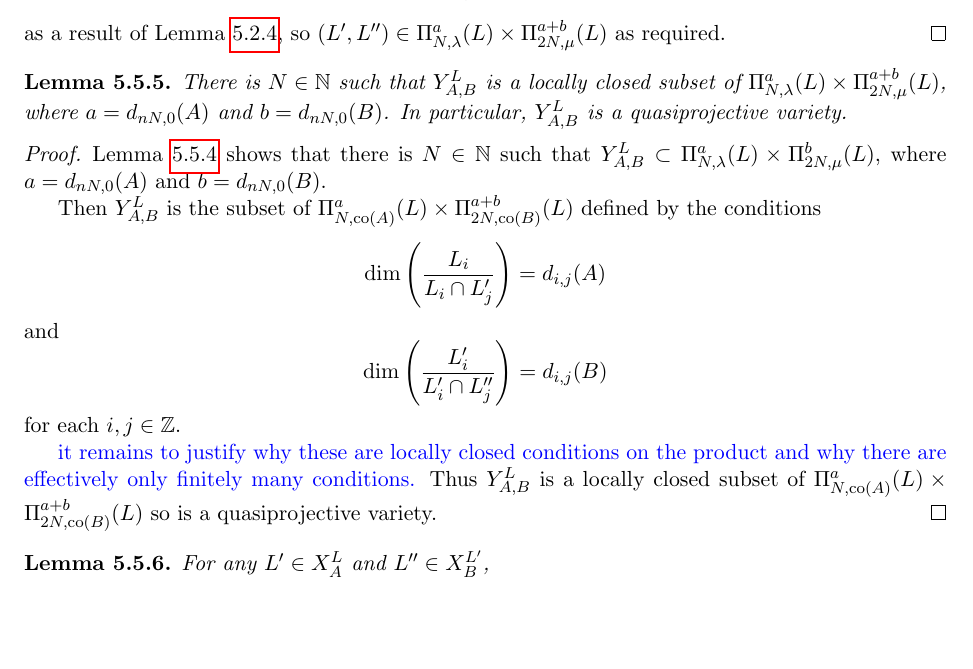
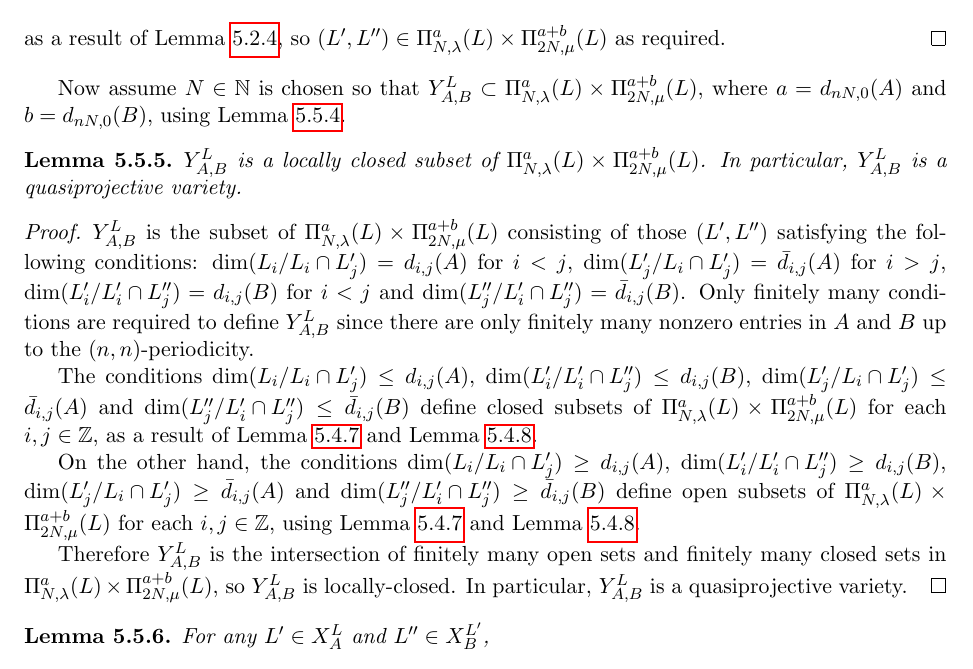
Before and after one commit to Stacky32/phd-generic-multiplication, a LaTeX thesis (report.tex): part of page 25 of 36, cut so that both start at the same text, the shorter picture padded with empty space. Compiled offline with pdfLaTeX.

Commit message:
proved that yprod-L-A-B is locally closed so is a quasiprojective variety.

```diff
--- a/report.tex
+++ b/report.tex
@@ -984,25 +984,20 @@ and
 as a result of Lemma \ref{lemma:codimension-formula-corner-sums}, so $(L',L'')\in\Pi_{N,\lambda}^a(L)\times\Pi_{2N,\mu}^{a+b}(L)$ as required.
 \end{proof}
 
+Now assume $N\in\naturals$ is chosen so that $\yprod[L]{A,B}\subset\Pi_{N,\lambda}^a(L)\times\Pi_{2N,\mu}^{a+b}(L)$, where $a=d_{nN,0}{(A)}$ and $b=d_{nN,0}{(B)}$, using Lemma \ref{lemma:embedding-orbit-products}.
+
 \begin{lemma}\label{lemma:y-prod-is-quasiprojective}
-There is $N\in\naturals$ such that $\yprod[L]{A,B}$ is a locally closed subset of $\Pi_{N,\lambda}^a(L)\times\Pi_{2N,\mu}^{a+b}(L)$, where $a=d_{nN,0}{(A)}$ and $b=d_{nN,0}{(B)}$. In particular, $\yprod[L]{A,B}$ is a quasiprojective variety.
+$\yprod[L]{A,B}$ is a locally closed subset of $\Pi_{N,\lambda}^a(L)\times\Pi_{2N,\mu}^{a+b}(L)$. In particular, $\yprod[L]{A,B}$ is a quasiprojective variety.
 \end{lemma}
 
 \begin{proof}
-Lemma \ref{lemma:embedding-orbit-products} shows that there is $N\in\naturals$ such that $\yprod[L]{A,B}\subset\Pi_{N,\lambda}^a(L)\times\Pi_{2N,\mu}^b(L)$, where $a=d_{nN,0}{(A)}$ and $b=d_{nN,0}{(B)}$.
+$\yprod[L]{A,B}$ is the subset of $\Pi_{N,\lambda}^a(L)\times\Pi_{2N,\mu}^{a+b}(L)$ consisting of those $(L',L'')$ satisfying the following conditions: $\dim(L_i/{L_i\cap L_j'}) = d_{i,j}{(A)}$ for $i<j$, $\dim(L_j'/{L_i\cap L_j'})=\bar{d}_{i,j}{(A)}$ for $i>j$, $\dim(L_i'/{L_i'\cap L_j''})=d_{i,j}{(B)}$ for $i<j$ and $\dim(L_j''/{L_i'\cap L_j''})=\bar{d}_{i,j}{(B)}$. Only finitely many conditions are required to define $\yprod[L]{A,B}$ since there are only finitely many nonzero entries in $A$ and $B$ up to the $(n,n)$-periodicity.
 
-Then $\yprod[L]{A,B}$ is the subset of $\Pi_{N,\co{A}}^a(L)\times\Pi_{2N,\co{B}}^{a+b}(L)$ defined by the conditions
-\begin{equation*}
-\dim\left(\frac{L_i}{L_i\cap L_j'}\right) = d_{i,j}(A)
-\end{equation*}
-and
-\begin{equation*}
-\dim\left(\frac{L_i'}{L_i'\cap L_j''}\right) = d_{i,j}(B)
-\end{equation*}
-for each $i,j\in\integers$.
+The conditions $\dim(L_i/{L_i\cap L_j'})\le d_{i,j}{(A)}$, $\dim(L_i'/{L_i'\cap L_j''})\le d_{i,j}{(B)}$, $\dim(L_j'/{L_i\cap L_j'})\le\bar{d}_{i,j}{(A)}$ and $\dim(L_j''/{L_i'\cap L_j''})\le\bar{d}_{i,j}{(B)}$ define closed subsets of $\Pi_{N,\lambda}^a(L)\times\Pi_{2N,\mu}^{a+b}(L)$ for each $i,j\in\integers$, as a result of Lemma \ref{lemma:incidence-varieties-main} and Lemma \ref{lemma:incidence-varieties-consequences}.
 
-{\color{blue} it remains to justify why these are locally closed conditions on the product and why there are effectively only finitely many conditions.}
-Thus $\yprod[L]{A,B}$ is a locally closed subset of $\Pi_{N,\co{A}}^a(L)\times\Pi_{2N,\co{B}}^{a+b}(L)$ so is a quasiprojective variety.
+On the other hand, the conditions $\dim(L_i/{L_i\cap L_j'})\geq d_{i,j}{(A)}$, $\dim(L_i'/{L_i'\cap L_j''})\geq d_{i,j}{(B)}$, $\dim(L_j'/{L_i\cap L_j'})\geq\bar{d}_{i,j}{(A)}$ and $\dim(L_j''/{L_i'\cap L_j''})\geq\bar{d}_{i,j}{(B)}$ define open subsets of $\Pi_{N,\lambda}^a(L)\times\Pi_{2N,\mu}^{a+b}(L)$ for each $i,j\in\integers$, using Lemma \ref{lemma:incidence-varieties-main} and Lemma \ref{lemma:incidence-varieties-consequences}.
+
+Therefore $\yprod[L]{A,B}$ is the intersection of finitely many open sets and finitely many closed sets in $\Pi_{N,\lambda}^a(L)\times\Pi_{2N,\mu}^{a+b}(L)$, so $\yprod[L]{A,B}$ is locally-closed. In particular, $\yprod[L]{A,B}$ is a quasiprojective variety.
 \end{proof}
 
 \begin{lemma}
```
Also changed, not shown: 1 other file.
